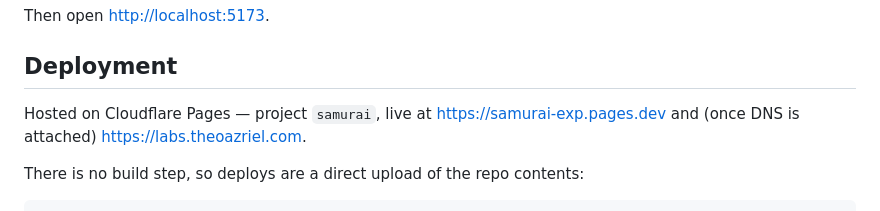
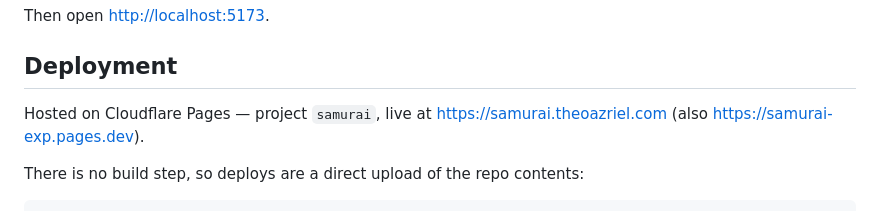
Before and after one commit to kmakr/samurai, a Markdown page: README.md, the part around the change. GitHub-like rendering.

Commit message:
Point README at samurai.theoazriel.com
Co-Authored-By: Claude Opus 5 <noreply@anthropic.com>

```diff
--- a/README.md
+++ b/README.md
@@ -20,8 +20,7 @@ Then open <http://localhost:5173>.
 ## Deployment
 
 Hosted on Cloudflare Pages — project `samurai`, live at
-<https://samurai-exp.pages.dev> and (once DNS is attached)
-<https://labs.theoazriel.com>.
+<https://samurai.theoazriel.com> (also <https://samurai-exp.pages.dev>).
 
 There is no build step, so deploys are a direct upload of the repo contents:
 
```
